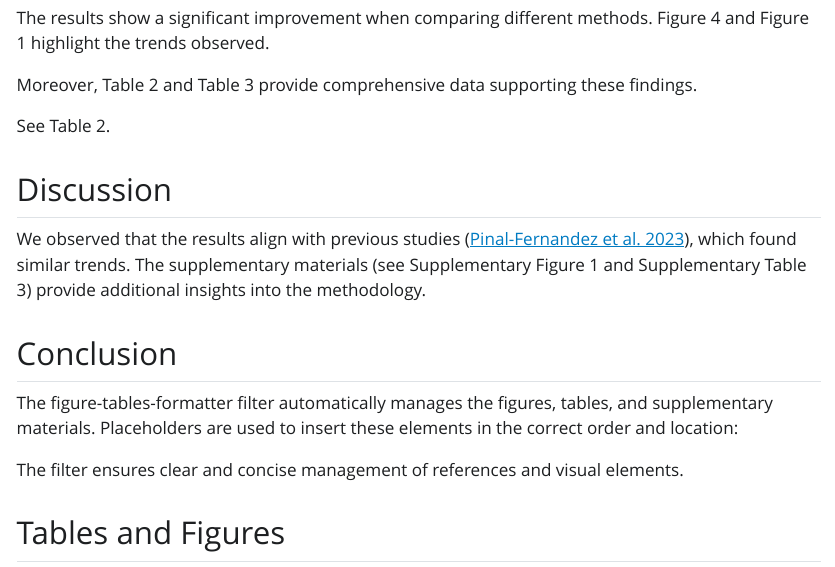
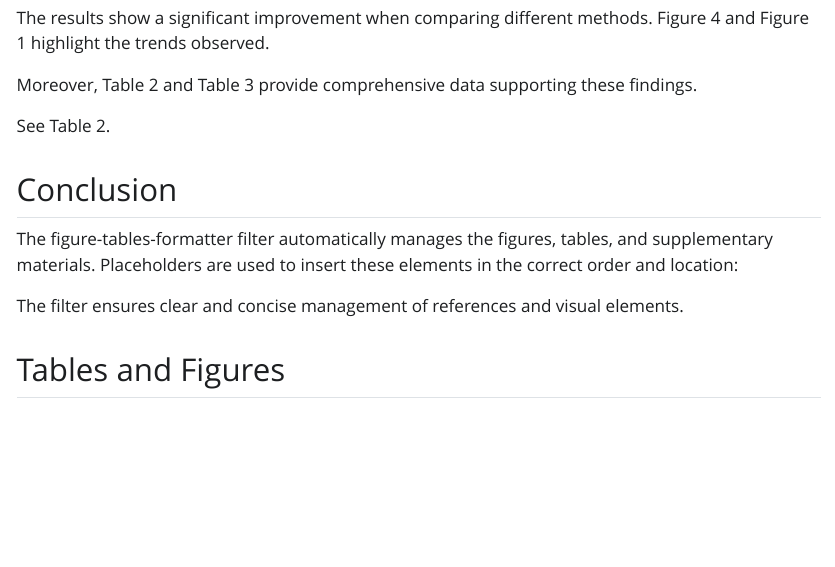
Before and after one commit to iagopinal/figure-table-formatter, a Quarto document (example.qmd): the page in a window 1100 px wide, from 600 px down. The pictures show the output file output/example.html that the author committed with the source, opened offline; Quarto's library style sheets are replaced by a plain one without menus.

Commit message:
Shortened example

```diff
--- a/example.qmd
+++ b/example.qmd
@@ -58,10 +58,6 @@ plot(cars)
 
 : #suptbl:appendixA More results.
 
-## Discussion
-
-We observed that the results align with previous studies [@Pinal-Fernandez2023a], which found similar trends. The supplementary materials (see @supfig:experiment1 and @suptbl:appendixA) provide additional insights into the methodology.
-
 ## Conclusion
 
 The figure-tables-formatter filter automatically manages the figures, tables, and supplementary materials. Placeholders are used to insert these elements in the correct order and location:
```
Also changed, not shown: output/example.html, output/example.pdf, 1 other file.
